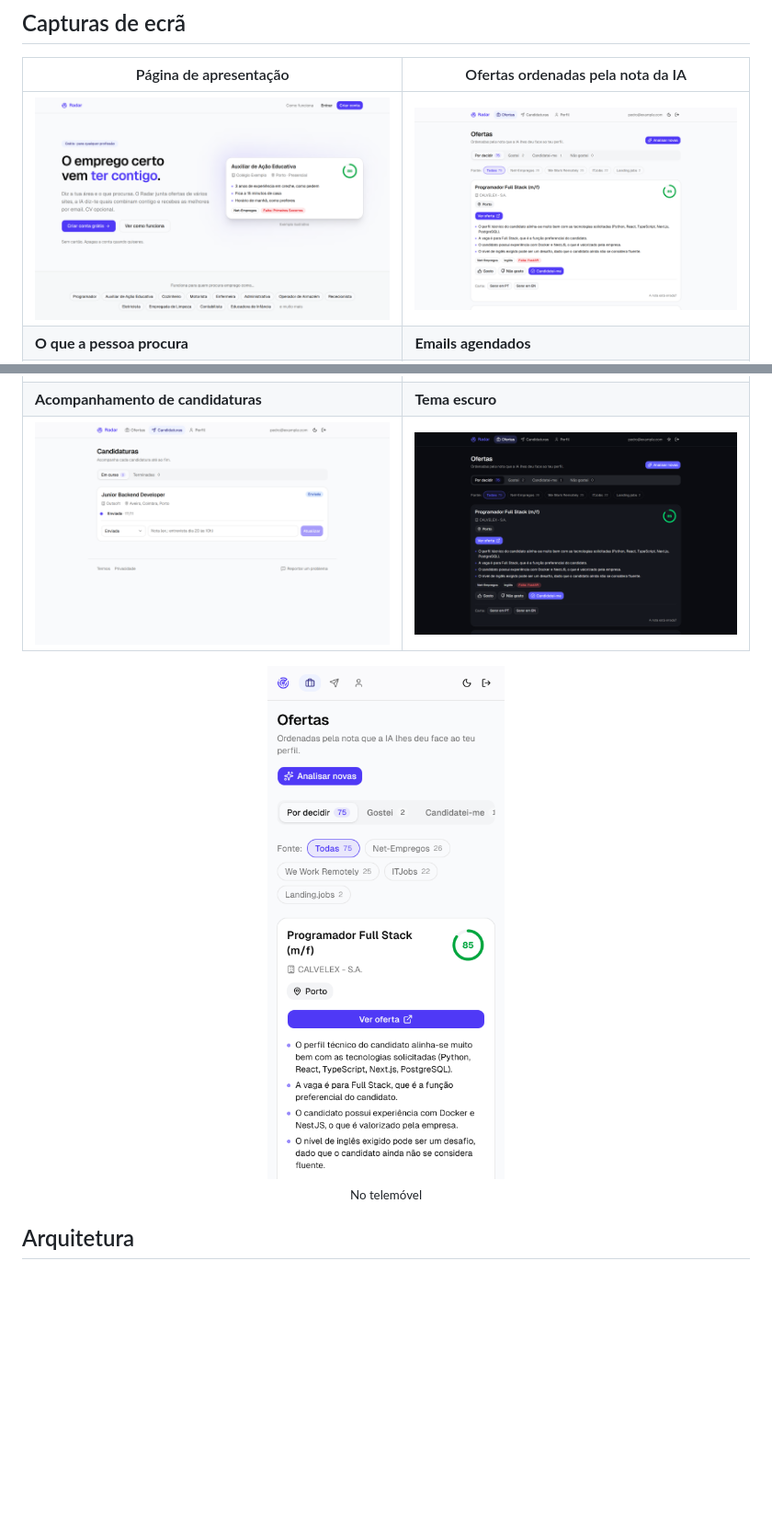
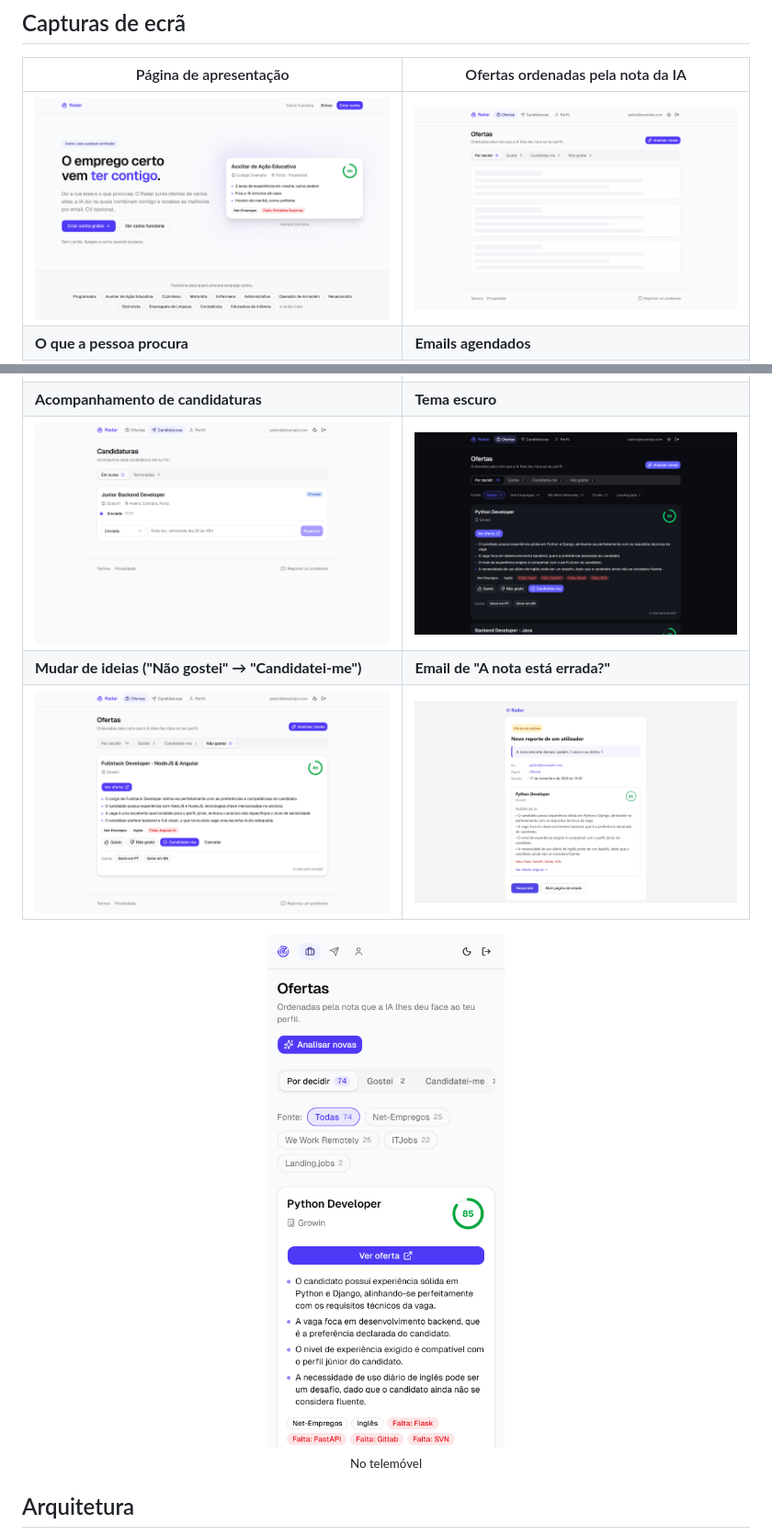
Before and after one commit to PedroPinho17/Radar, a Markdown page: README.md, 2 parts joined by grey strips. Shown at 92% size. Rendered like a GitHub page; pictures changed too: docs/media/change.png (added), docs/media/email.png (added), docs/media/mobile.png; blank space fills up the shorter version.

Commit message:
Demo e README com mudar de ideias, reporte de notas e email de reporte

```diff
--- a/README.md
+++ b/README.md
@@ -58,6 +61,8 @@ email nos dias e horas que a pessoa escolher.
 | ![Perfil: área profissional, funções, turnos e contrato](docs/media/profile.png) | ![Configuração dos emails: dias, horas, nº de ofertas e nota mínima](docs/media/emails.png) |
 | **Acompanhamento de candidaturas** | **Tema escuro** |
 | ![Candidaturas em curso com estado e notas](docs/media/applications.png) | ![Lista de ofertas em tema escuro](docs/media/offers-dark.png) |
+| **Mudar de ideias ("Não gostei" → "Candidatei-me")** | **Email de "A nota está errada?"** |
+| ![Oferta marcada como "não gosto" a ser mudada para candidatura](docs/media/change.png) | ![Email recebido por quem gere o Radar com a mensagem, a oferta e as razões da IA](docs/media/email.png) |
 
 <p align="center">
   <img src="docs/media/mobile.png" alt="Lista de ofertas no telemóvel" width="300">
```
Also changed, not shown: other parts of README.md (+4 -1 lines), README.en.md (+6 -1 lines), 2 other files.
